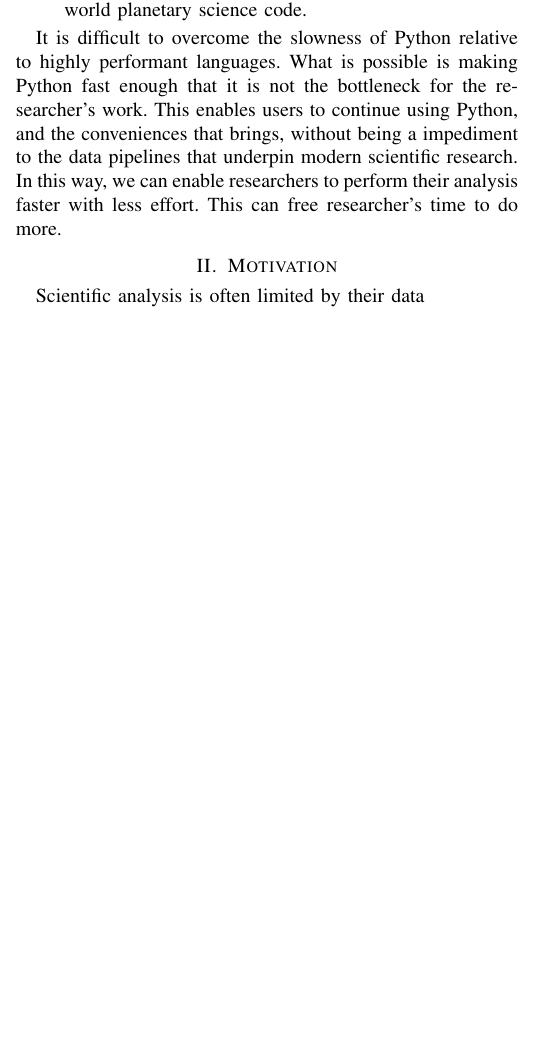
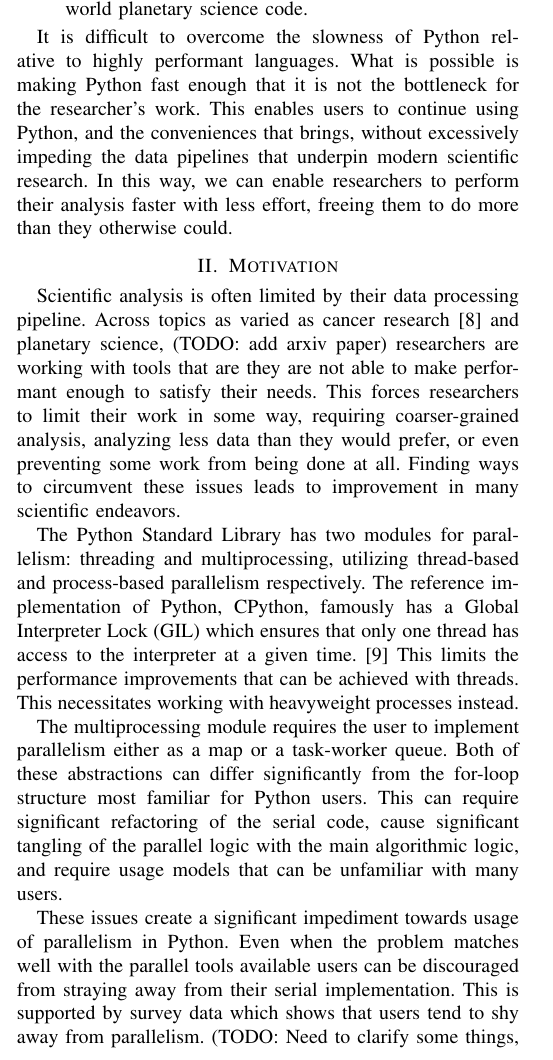
Before and after one commit to BenGaska/Masters-Thesis, a LaTeX thesis (Thesis.tex): part of one column of page 1 of 2 before the commit and part of one column of page 1 of 3 after it, cut so that both start at the same text, the shorter picture padded with empty space. Compiled offline with pdfLaTeX.

Commit message:
Done for the night.

```diff
--- a/Thesis.tex
+++ b/Thesis.tex
@@ -98,12 +98,45 @@ highly performant languages.
 What is possible is making Python fast enough that it is not the
 bottleneck for the researcher's work.
 This enables users to continue using Python, and the conveniences that
-brings, without being a impediment to the data pipelines that underpin
+brings, without excessively impeding the data pipelines that underpin
 modern scientific research.
 In this way, we can enable researchers to perform their analysis
-faster with less effort. This can free researcher's time to
-do more.
+faster with less effort, freeing them to do more than they otherwise
+could.
 
 \section{Motivation}
 
-Scientific analysis is often limited by their data
+Scientific analysis is often limited by their data processing pipeline.
+Across topics as varied as cancer research \cite{danford2016analyzing} and planetary science, (TODO: add arxiv paper)
+researchers are working with tools that are they are not able to make performant enough to satisfy their needs.
+This forces researchers to limit their work in some way, requiring coarser-grained analysis, analyzing less data than they would prefer,
+or even preventing some work from being done at all.
+Finding ways to circumvent these issues leads to improvement in
+many scientific endeavors.
+
+
+The Python Standard Library has two modules for parallelism:
+threading and multiprocessing, utilizing thread-based and
+process-based parallelism respectively.
+The reference implementation of Python, CPython, famously has a
+Global Interpreter Lock (GIL) which ensures that only one thread
+has access to the interpreter at a given
+time.\cite{beazley2010understanding}
+This limits the performance improvements that can be achieved with
+threads.
+This necessitates working with heavyweight processes instead.
+
+The multiprocessing module requires the user to implement parallelism
+either as a map or a task-worker queue.
+Both of these abstractions can differ significantly from the for-loop
+structure most familiar for Python users.
+This can require significant refactoring of the serial code, cause
+significant tangling of the parallel logic with the main algorithmic
+logic, and require usage models that can be unfamiliar with many users.
+
+These issues create a significant impediment towards usage of parallelism in Python.
+Even when the problem matches well with the parallel tools available
+users can be discouraged from straying away from their serial
+implementation.
+This is supported by survey data which shows that users tend to shy away from parallelism.
+(TODO: Need to clarify some things, will extend further with discussion of programmer's tendency to avoid parallelism)
```
Also changed, not shown: Thesis.bib (+8 -1 lines), Thesis.tex (71 more changed lines).
